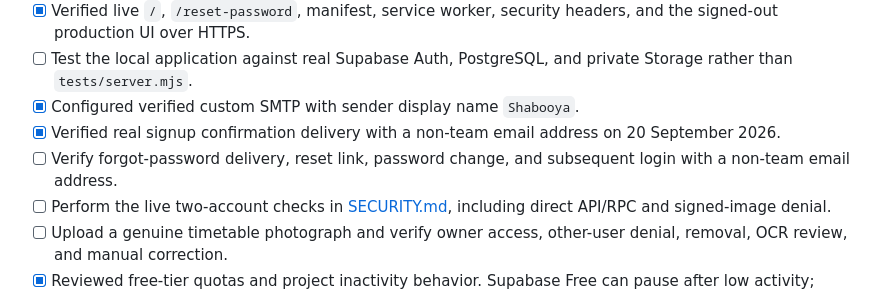
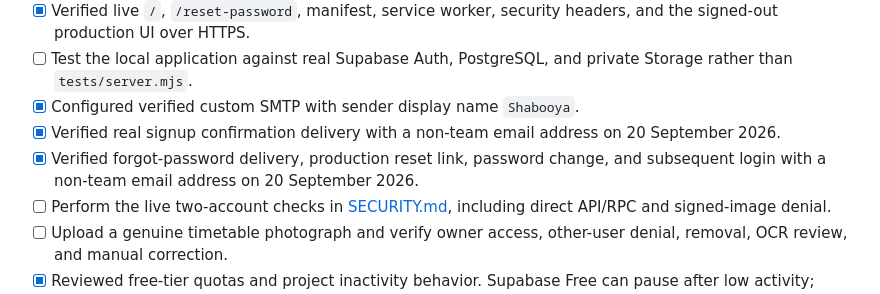
Before and after one commit to ahmed7077/Shabooya, a Markdown page: docs/RELEASE-CHECKLIST.md, the part around the change. Rendered like a GitHub page.

```diff
--- a/docs/RELEASE-CHECKLIST.md
+++ b/docs/RELEASE-CHECKLIST.md
@@ -33,7 +33,7 @@
 - [ ] Test the local application against real Supabase Auth, PostgreSQL, and private Storage rather than `tests/server.mjs`.
 - [x] Configured verified custom SMTP with sender display name `Shabooya`.
 - [x] Verified real signup confirmation delivery with a non-team email address on 20 September 2026.
-- [ ] Verify forgot-password delivery, reset link, password change, and subsequent login with a non-team email address.
+- [x] Verified forgot-password delivery, production reset link, password change, and subsequent login with a non-team email address on 20 September 2026.
 - [ ] Perform the live two-account checks in [SECURITY.md](SECURITY.md), including direct API/RPC and signed-image denial.
 - [ ] Upload a genuine timetable photograph and verify owner access, other-user denial, removal, OCR review, and manual correction.
 - [x] Reviewed free-tier quotas and project inactivity behavior. Supabase Free can pause after low activity; Vercel Hobby is limited to personal, non-commercial use.
```
Also changed, not shown: docs/VALIDATION.md (+1 -1 lines).
